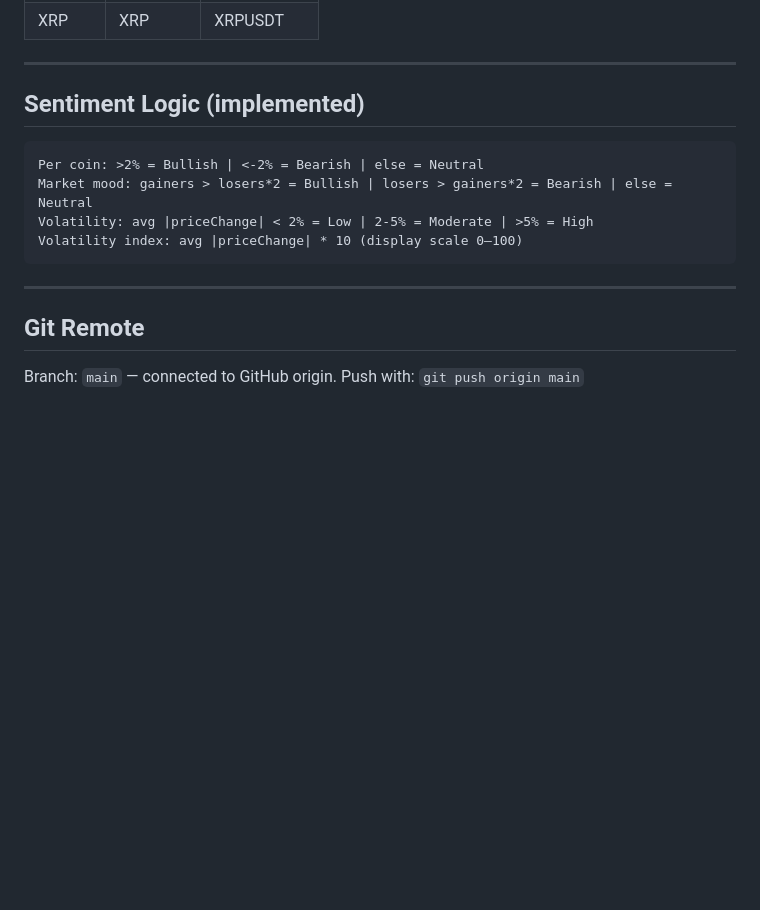
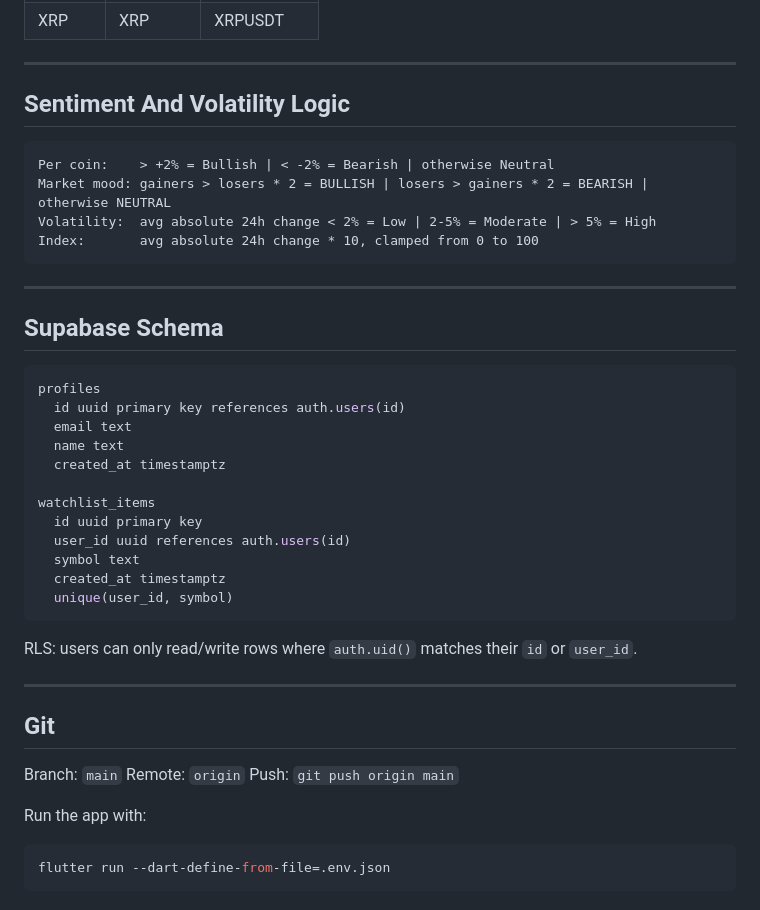
Before and after one commit to Mortarion002/Crypto-App, a Markdown page: STATUS.md, the part around one of its changes. Drawn GitHub-style; blank space fills up the shorter version.

````diff
--- a/STATUS.md
+++ b/STATUS.md
@@ -100,18 +122,46 @@ Last updated: 2026-05-02
 
 ---
 
-## Sentiment Logic (implemented)
+## Sentiment And Volatility Logic
 
-```
-Per coin: >2% = Bullish | <-2% = Bearish | else = Neutral
-Market mood: gainers > losers*2 = Bullish | losers > gainers*2 = Bearish | else = Neutral
-Volatility: avg |priceChange| < 2% = Low | 2-5% = Moderate | >5% = High
-Volatility index: avg |priceChange| * 10 (display scale 0–100)
+```text
+Per coin:    > +2% = Bullish | < -2% = Bearish | otherwise Neutral
+Market mood: gainers > losers * 2 = BULLISH | losers > gainers * 2 = BEARISH | otherwise NEUTRAL
+Volatility:  avg absolute 24h change < 2% = Low | 2-5% = Moderate | > 5% = High
+Index:       avg absolute 24h change * 10, clamped from 0 to 100
 ```
 
 ---
 
-## Git Remote
+## Supabase Schema
 
-Branch: `main` — connected to GitHub origin.
-Push with: `git push origin main`
+```sql
+profiles
+  id uuid primary key references auth.users(id)
+  email text
+  name text
+  created_at timestamptz
+
+watchlist_items
+  id uuid primary key
+  user_id uuid references auth.users(id)
+  symbol text
+  created_at timestamptz
+  unique(user_id, symbol)
+```
+
+RLS: users can only read/write rows where `auth.uid()` matches their `id` or `user_id`.
+
+---
+
+## Git
+
+Branch: `main`
+Remote: `origin`
+Push: `git push origin main`
+
+Run the app with:
+
+```bash
+flutter run --dart-define-from-file=.env.json
+```
````
Also changed, not shown: other parts of STATUS.md (+87 -65 lines).
